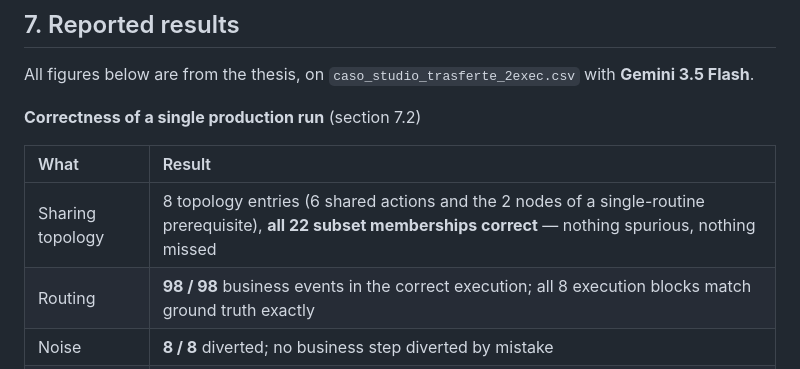
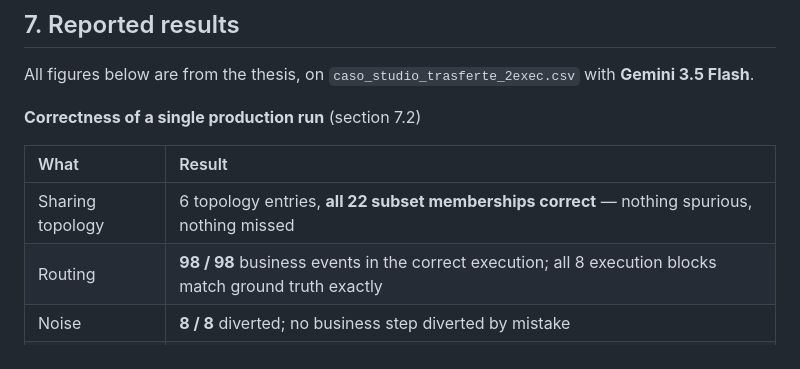
Before and after one commit to leoricca02/thesis-rpa-log-segmentation, a Markdown page: README.md, the part around the change. Rendered like a GitHub page.

Commit message:
Update sharing topology entry count in README

```diff
--- a/README.md
+++ b/README.md
@@ -243,7 +243,7 @@ All figures below are from the thesis, on `caso_studio_trasferte_2exec.csv` with
 
 | What | Result |
 | :-- | :-- |
-| Sharing topology | 8 topology entries (6 shared actions and the 2 nodes of a single-routine prerequisite), **all 22 subset memberships correct** — nothing spurious, nothing missed |
+| Sharing topology | 6 topology entries, **all 22 subset memberships correct** — nothing spurious, nothing missed |
 | Routing | **98 / 98** business events in the correct execution; all 8 execution blocks match ground truth exactly |
 | Noise | **8 / 8** diverted; no business step diverted by mistake |
 | Trace assembly | each trace carries exactly the shared actions its subset entitles it to |
```
